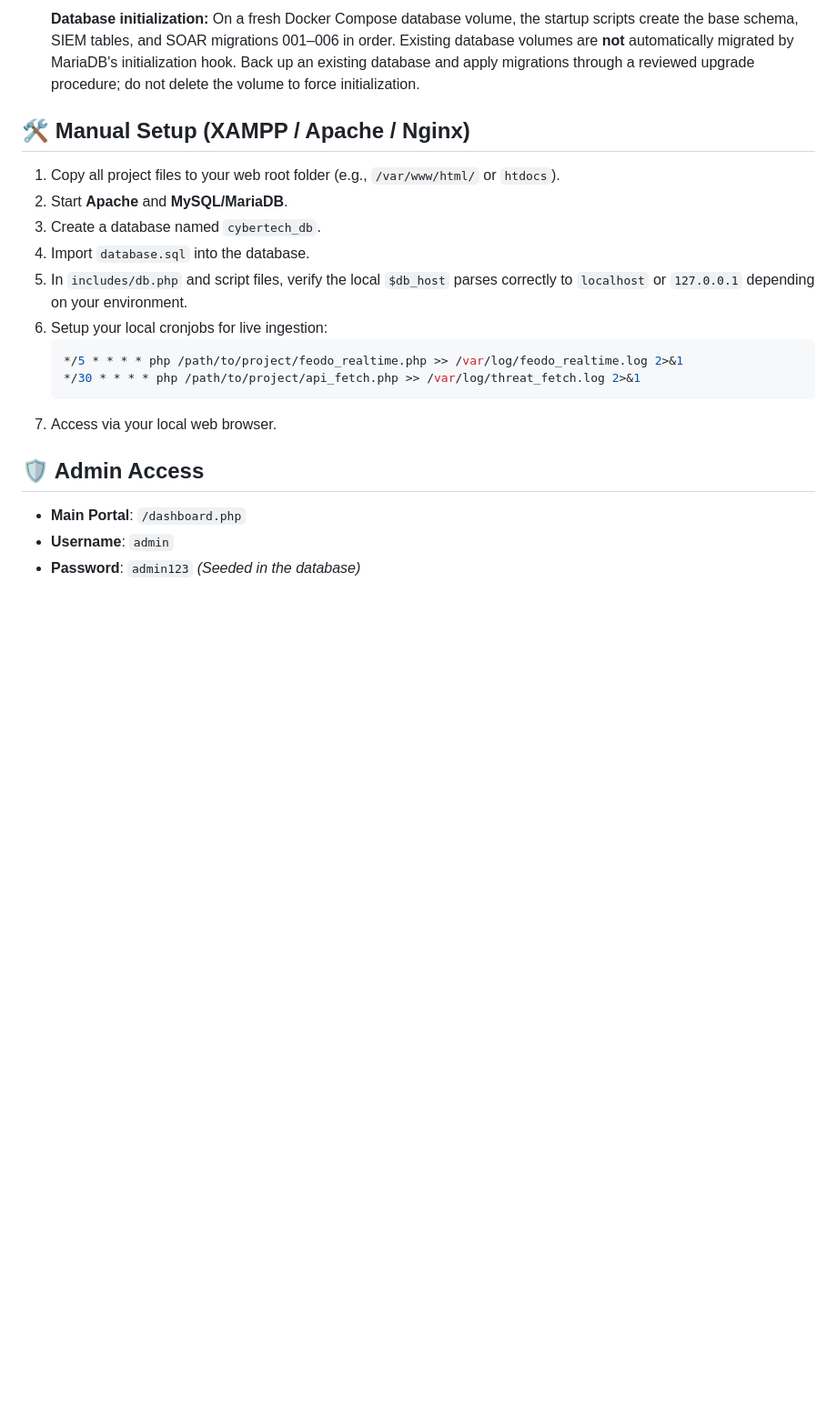
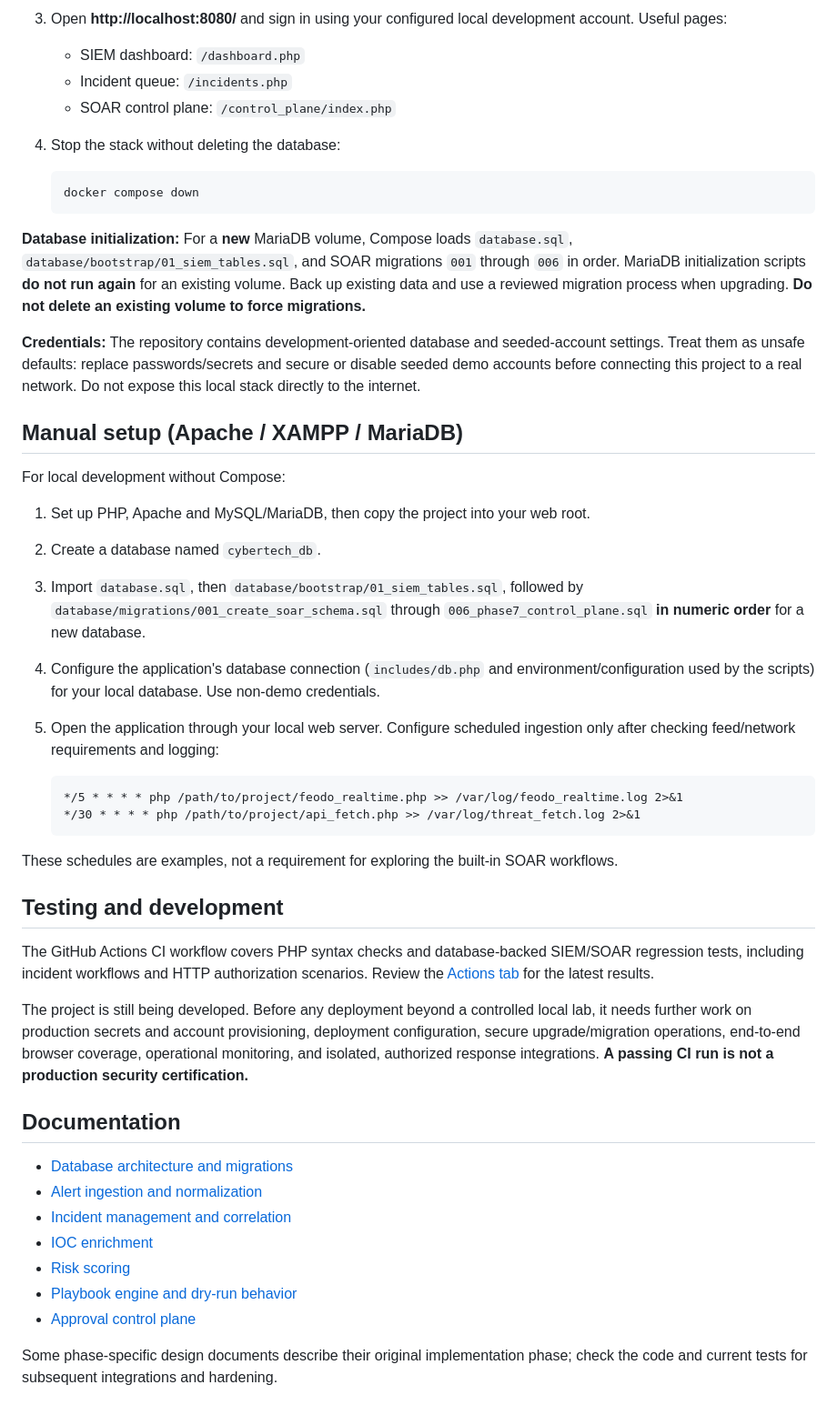
Before and after one commit to RISHII-BHARADHWAJ/Blue-Team, a Markdown page: README.md, the part around one of its changes. Shown at 91% size. Drawn GitHub-style; blank space fills up the shorter version.

````diff
--- a/README.md
+++ b/README.md
@@ -25,21 +64,51 @@ This is a live, forensic-ready security operations center (SOC) dashboard design
 
-   **Database initialization:** On a fresh Docker Compose database volume, the startup scripts create the base schema, SIEM tables, and SOAR migrations 001–006 in order. Existing database volumes are **not** automatically migrated by MariaDB's initialization hook. Back up an existing database and apply migrations through a reviewed upgrade procedure; do not delete the volume to force initialization.
+3. Open **http://localhost:8080/** and sign in using your configured local development account. Useful pages:
 
-## 🛠 Manual Setup (XAMPP / Apache / Nginx)
+   - SIEM dashboard: `/dashboard.php`
+   - Incident queue: `/incidents.php`
+   - SOAR control plane: `/control_plane/index.php`
 
-1. Copy all project files to your web root folder (e.g., `/var/www/html/` or `htdocs`).
-2. Start **Apache** and **MySQL/MariaDB**.
-3. Create a database named `cybertech_db`.
-4. Import `database.sql` into the database.
-5. In `includes/db.php` and script files, verify the local `$db_host` parses correctly to `localhost` or `127.0.0.1` depending on your environment.
-6. Setup your local cronjobs for live ingestion:
+4. Stop the stack without deleting the database:
+
    ```bash
+   docker compose down
+   ```
+
+**Database initialization:** For a **new** MariaDB volume, Compose loads `database.sql`, `database/bootstrap/01_siem_tables.sql`, and SOAR migrations `001` through `006` in order. MariaDB initialization scripts **do not run again** for an existing volume. Back up existing data and use a reviewed migration process when upgrading. **Do not delete an existing volume to force migrations.**
+
+**Credentials:** The repository contains development-oriented database and seeded-account settings. Treat them as unsafe defaults: replace passwords/secrets and secure or disable seeded demo accounts before connecting this project to a real network. Do not expose this local stack directly to the internet.
+
+## Manual setup (Apache / XAMPP / MariaDB)
+
+For local development without Compose:
+
+1. Set up PHP, Apache and MySQL/MariaDB, then copy the project into your web root.
+2. Create a database named `cybertech_db`.
+3. Import `database.sql`, then `database/bootstrap/01_siem_tables.sql`, followed by `database/migrations/001_create_soar_schema.sql` through `006_phase7_control_plane.sql` **in numeric order** for a new database.
+4. Configure the application's database connection (`includes/db.php` and environment/configuration used by the scripts) for your local database. Use non-demo credentials.
+5. Open the application through your local web server. Configure scheduled ingestion only after checking feed/network requirements and logging:
+
+   ```cron
    */5 * * * * php /path/to/project/feodo_realtime.php >> /var/log/feodo_realtime.log 2>&1
    */30 * * * * php /path/to/project/api_fetch.php >> /var/log/threat_fetch.log 2>&1
    ```
-7. Access via your local web browser.
 
-## 🛡️ Admin Access
-- **Main Portal**: `/dashboard.php`
-- **Username**: `admin`
-- **Password**: `admin123` *(Seeded in the database)*
+These schedules are examples, not a requirement for exploring the built-in SOAR workflows.
+
+## Testing and development
+
+The GitHub Actions CI workflow covers PHP syntax checks and database-backed SIEM/SOAR regression tests, including incident workflows and HTTP authorization scenarios. Review the [Actions tab](https://github.com/RISHII-BHARADHWAJ/Blue-Team/actions) for the latest results.
+
+The project is still being developed. Before any deployment beyond a controlled local lab, it needs further work on production secrets and account provisioning, deployment configuration, secure upgrade/migration operations, end-to-end browser coverage, operational monitoring, and isolated, authorized response integrations. **A passing CI run is not a production security certification.**
+
+## Documentation
+
+- [Database architecture and migrations](docs/soar/database.md)
+- [Alert ingestion and normalization](docs/soar/alert-ingestion.md)
+- [Incident management and correlation](docs/soar/incident-management.md)
+- [IOC enrichment](docs/soar/ioc-enrichment.md)
+- [Risk scoring](docs/soar/risk-scoring.md)
+- [Playbook engine and dry-run behavior](docs/soar/playbook-engine.md)
+- [Approval control plane](docs/soar/approval-control-plane.md)
+
+Some phase-specific design documents describe their original implementation phase; check the code and current tests for subsequent integrations and hardening.
````
Also changed, not shown: other parts of README.md (+55 -16 lines).
